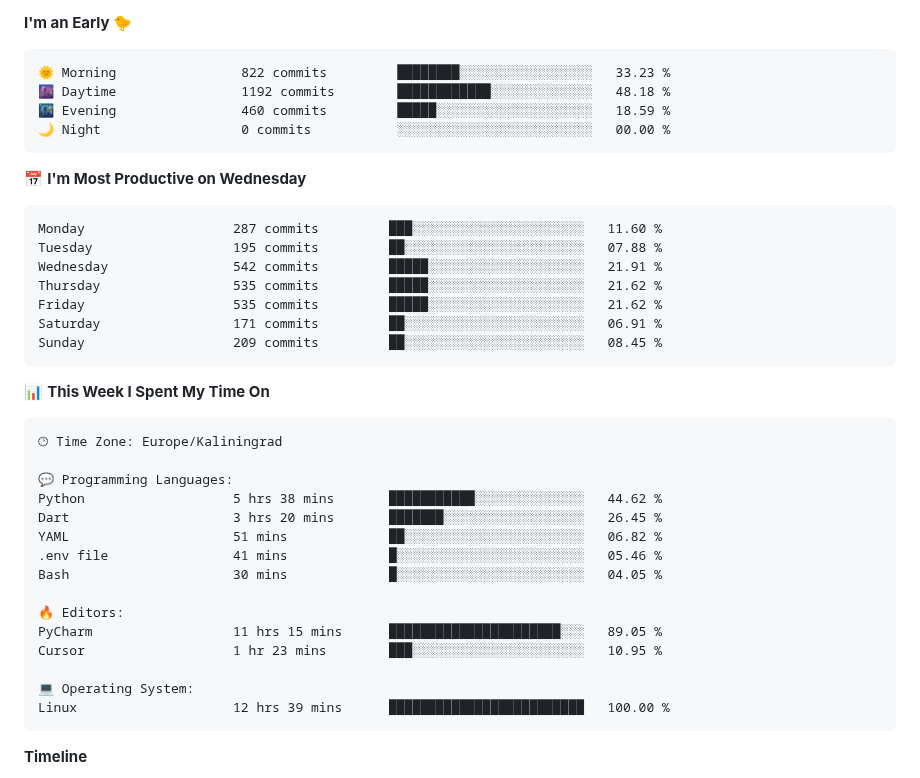
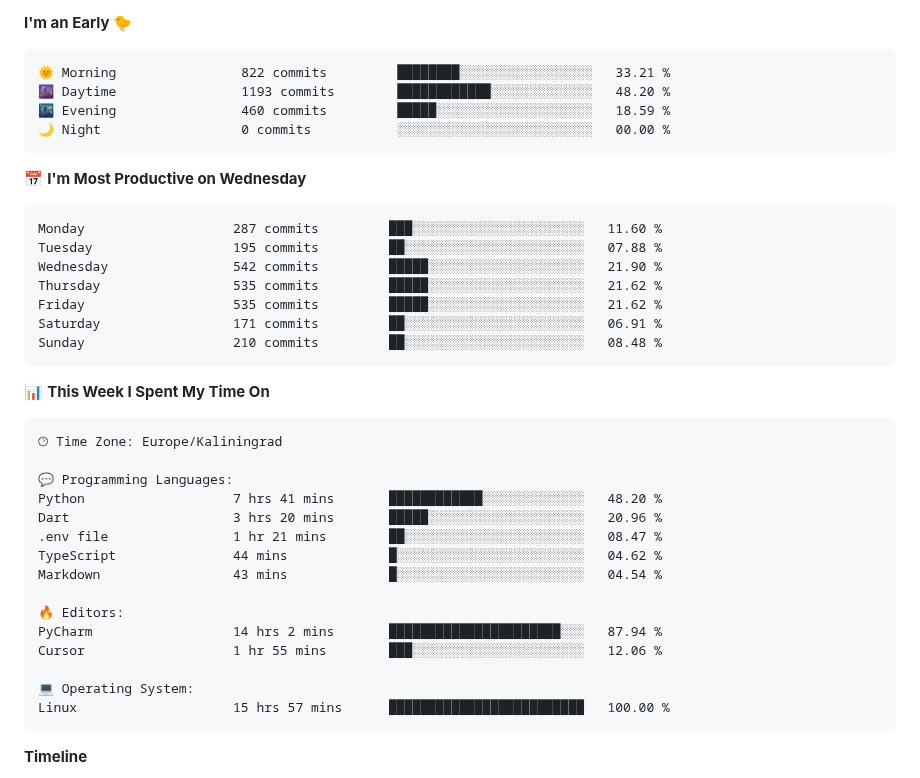
Before and after one commit to Mist3s/Mist3s, a Markdown page: README.md, the part around one of its changes. Rendered like a GitHub page.

Commit message:
Updated with Dev Metrics

````diff
--- a/README.md
+++ b/README.md
@@ -6,8 +6,8 @@
 **I'm an Early 🐤**
 
 ```text
-🌞 Morning                822 commits         ████████░░░░░░░░░░░░░░░░░   33.23 %
-🌆 Daytime                1192 commits        ████████████░░░░░░░░░░░░░   48.18 %
+🌞 Morning                822 commits         ████████░░░░░░░░░░░░░░░░░   33.21 %
+🌆 Daytime                1193 commits        ████████████░░░░░░░░░░░░░   48.20 %
 🌃 Evening                460 commits         █████░░░░░░░░░░░░░░░░░░░░   18.59 %
 🌙 Night                  0 commits           ░░░░░░░░░░░░░░░░░░░░░░░░░   00.00 %
 ```
@@ -16,11 +16,11 @@
 ```text
 Monday                   287 commits         ███░░░░░░░░░░░░░░░░░░░░░░   11.60 %
 Tuesday                  195 commits         ██░░░░░░░░░░░░░░░░░░░░░░░   07.88 %
-Wednesday                542 commits         █████░░░░░░░░░░░░░░░░░░░░   21.91 %
+Wednesday                542 commits         █████░░░░░░░░░░░░░░░░░░░░   21.90 %
 Thursday                 535 commits         █████░░░░░░░░░░░░░░░░░░░░   21.62 %
 Friday                   535 commits         █████░░░░░░░░░░░░░░░░░░░░   21.62 %
 Saturday                 171 commits         ██░░░░░░░░░░░░░░░░░░░░░░░   06.91 %
-Sunday                   209 commits         ██░░░░░░░░░░░░░░░░░░░░░░░   08.45 %
+Sunday                   210 commits         ██░░░░░░░░░░░░░░░░░░░░░░░   08.48 %
 ```
 
 
@@ -30,18 +30,18 @@ Sunday                   209 commits         ██░░░░░░░░░
 🕑︎ Time Zone: Europe/Kaliningrad
 
 💬 Programming Languages:
-Python                   5 hrs 38 mins       ███████████░░░░░░░░░░░░░░   44.62 %
-Dart                     3 hrs 20 mins       ███████░░░░░░░░░░░░░░░░░░   26.45 %
-YAML                     51 mins             ██░░░░░░░░░░░░░░░░░░░░░░░   06.82 %
-.env file                41 mins             █░░░░░░░░░░░░░░░░░░░░░░░░   05.46 %
-Bash                     30 mins             █░░░░░░░░░░░░░░░░░░░░░░░░   04.05 %
+Python                   7 hrs 41 mins       ████████████░░░░░░░░░░░░░   48.20 %
+Dart                     3 hrs 20 mins       █████░░░░░░░░░░░░░░░░░░░░   20.96 %
+.env file                1 hr 21 mins        ██░░░░░░░░░░░░░░░░░░░░░░░   08.47 %
+TypeScript               44 mins             █░░░░░░░░░░░░░░░░░░░░░░░░   04.62 %
+Markdown                 43 mins             █░░░░░░░░░░░░░░░░░░░░░░░░   04.54 %
 
 🔥 Editors:
-PyCharm                  11 hrs 15 mins      ██████████████████████░░░   89.05 %
-Cursor                   1 hr 23 mins        ███░░░░░░░░░░░░░░░░░░░░░░   10.95 %
+PyCharm                  14 hrs 2 mins       ██████████████████████░░░   87.94 %
+Cursor                   1 hr 55 mins        ███░░░░░░░░░░░░░░░░░░░░░░   12.06 %
 
 💻 Operating System:
-Linux                    12 hrs 39 mins      █████████████████████████   100.00 %
+Linux                    15 hrs 57 mins      █████████████████████████   100.00 %
 ```
 
 **Timeline**
````
Also changed, not shown: other parts of README.md (+2 -2 lines), assets/bar_graph.png.
